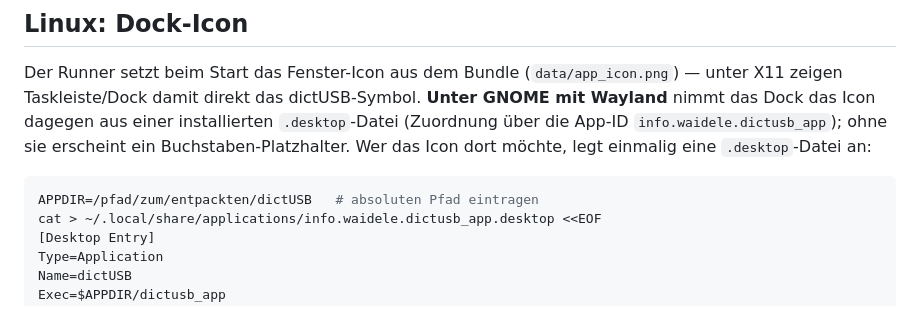
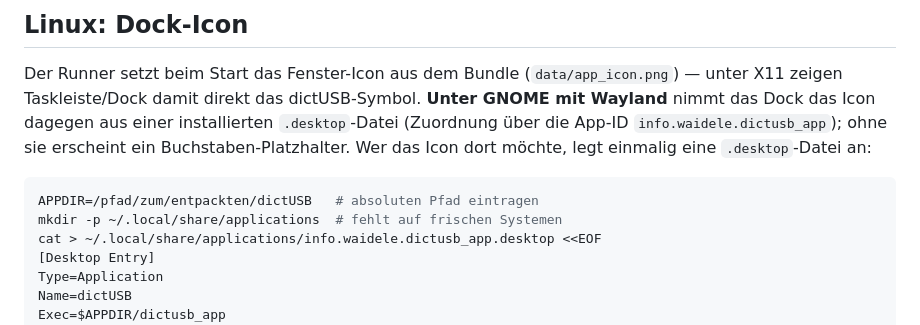
Before and after one commit to stwaidele/dictusb, a Markdown page: app/README.md, the part around the change. Rendered like a GitHub page.

Commit message:
app/README: mkdir -p für ~/.local/share/applications im .desktop-Schnipsel
Auf frischen Systemen (z. B. Debian 13) existiert das Verzeichnis noch
nicht, das cat-Umleiten schlüge fehl.

Co-Authored-By: Claude Fable 5 <noreply@anthropic.com>

````diff
--- a/app/README.md
+++ b/app/README.md
@@ -97,6 +97,7 @@ Buchstaben-Platzhalter. Wer das Icon dort möchte, legt einmalig eine
 
 ```sh
 APPDIR=/pfad/zum/entpackten/dictUSB   # absoluten Pfad eintragen
+mkdir -p ~/.local/share/applications  # fehlt auf frischen Systemen
 cat > ~/.local/share/applications/info.waidele.dictusb_app.desktop <<EOF
 [Desktop Entry]
 Type=Application
````
